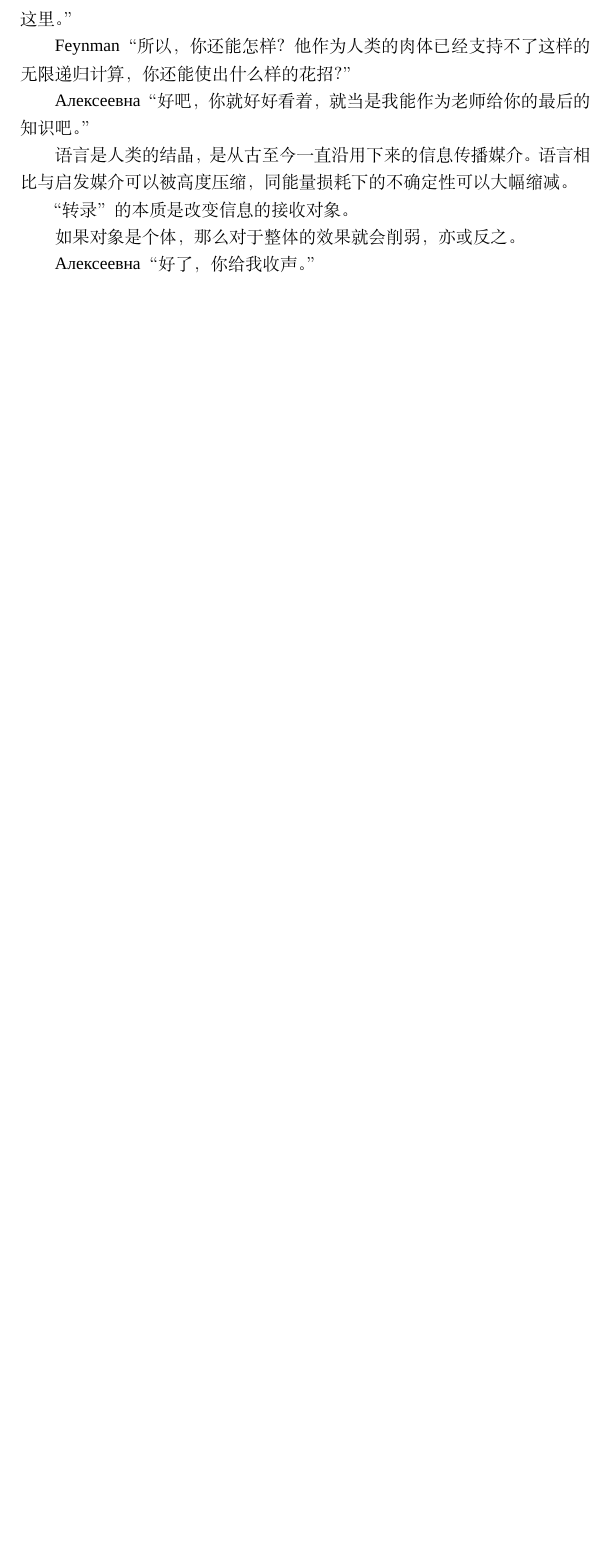
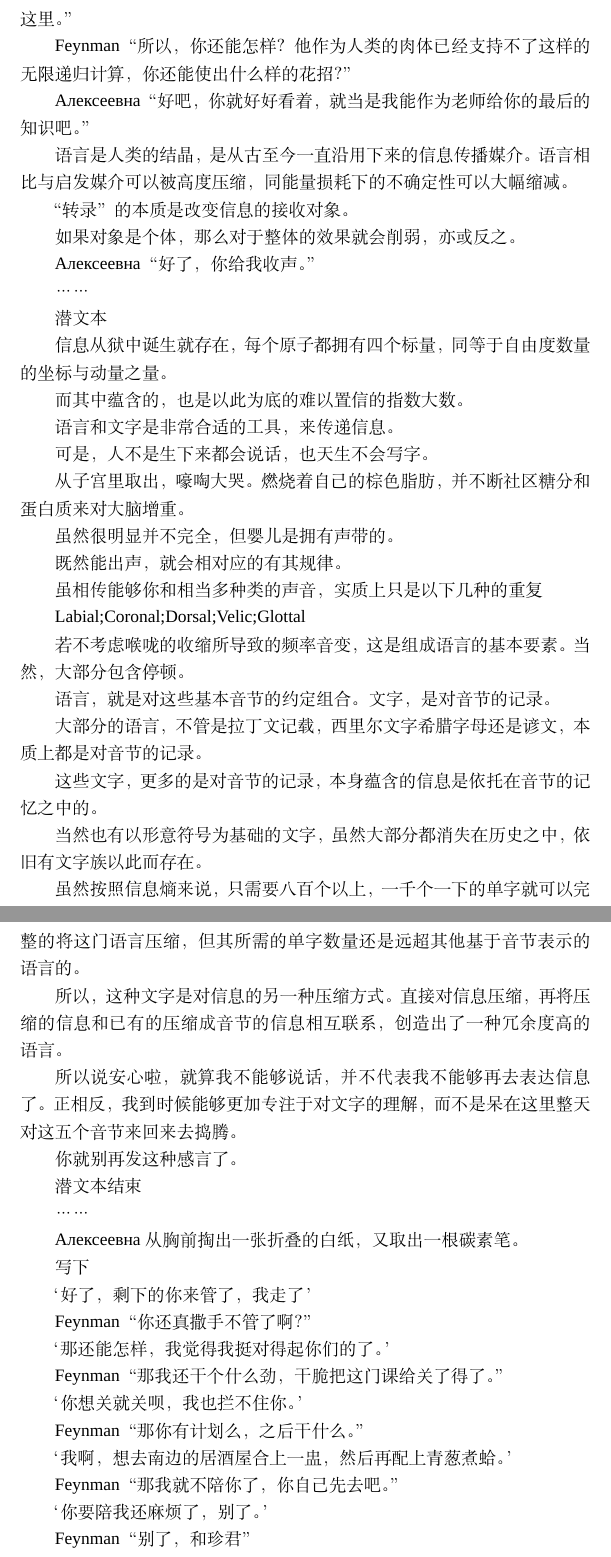
Before and after one commit to 2517kun/AVG-project, a LaTeX document (AVG设定_关于平京到北育前.tex): part of page 14 of 14 before the commit and two parts of pages 14 and 15 of 15 after it, the two joined at a grey line, cut so that both start at the same text, the shorter picture padded with empty space. Compiled offline with XeLaTeX; a missing font is replaced by an installed copy or a similar font.

Commit message:
abayo，Алексеевна

```diff
--- a/AVG设定_关于平京到北育前.tex
+++ b/AVG设定_关于平京到北育前.tex
@@ -677,7 +677,73 @@ Feynman“所以，你还能怎样？他作为人类的肉体已经支持不了
 
 Алексеевна“好了，你给我收声。”
 
+……
 
+潜文本
+
+信息从狱中诞生就存在，每个原子都拥有四个标量，同等于自由度数量的坐标与动量之量。
+
+而其中蕴含的，也是以此为底的难以置信的指数大数。
+
+语言和文字是非常合适的工具，来传递信息。
+
+可是，人不是生下来都会说话，也天生不会写字。
+
+从子宫里取出，嚎啕大哭。燃烧着自己的棕色脂肪，并不断社区糖分和蛋白质来对大脑增重。
+
+虽然很明显并不完全，但婴儿是拥有声带的。
+
+既然能出声，就会相对应的有其规律。
+
+虽相传能够你和相当多种类的声音，实质上只是以下几种的重复
+
+Labial;Coronal;Dorsal;Velic;Glottal
+
+若不考虑喉咙的收缩所导致的频率音变，这是组成语言的基本要素。当然，大部分包含停顿。
+
+语言，就是对这些基本音节的约定组合。文字，是对音节的记录。
+
+大部分的语言，不管是拉丁文记载，西里尔文字希腊字母还是谚文，本质上都是对音节的记录。
+
+这些文字，更多的是对音节的记录，本身蕴含的信息是依托在音节的记忆之中的。
+
+当然也有以形意符号为基础的文字，虽然大部分都消失在历史之中，依旧有文字族以此而存在。
+
+虽然按照信息熵来说，只需要八百个以上，一千个一下的单字就可以完整的将这门语言压缩，但其所需的单字数量还是远超其他基于音节表示的语言的。
+
+所以，这种文字是对信息的另一种压缩方式。直接对信息压缩，再将压缩的信息和已有的压缩成音节的信息相互联系，创造出了一种冗余度高的语言。
+
+所以说安心啦，就算我不能够说话，并不代表我不能够再去表达信息了。正相反，我到时候能够更加专注于对文字的理解，而不是呆在这里整天对这五个音节来回来去捣腾。
+
+你就别再发这种感言了。
+
+潜文本结束
+
+……
+
+Алексеевна从胸前掏出一张折叠的白纸，又取出一根碳素笔。
+
+写下
+
+‘好了，剩下的你来管了，我走了’
+
+Feynman“你还真撒手不管了啊？”
+
+‘那还能怎样，我觉得我挺对得起你们的了。’
+
+Feynman“那我还干个什么劲，干脆把这门课给关了得了。”
+
+‘你想关就关呗，我也拦不住你。’
+
+Feynman“那你有计划么，之后干什么。”
+
+‘我啊，想去南边的居酒屋合上一盅，然后再配上青葱煮蛤。’
+
+Feynman“那我就不陪你了，你自己先去吧。”
+
+‘你要陪我还麻烦了，别了。’
+
+Feynman“别了，和珍君”
 
 
 
```
